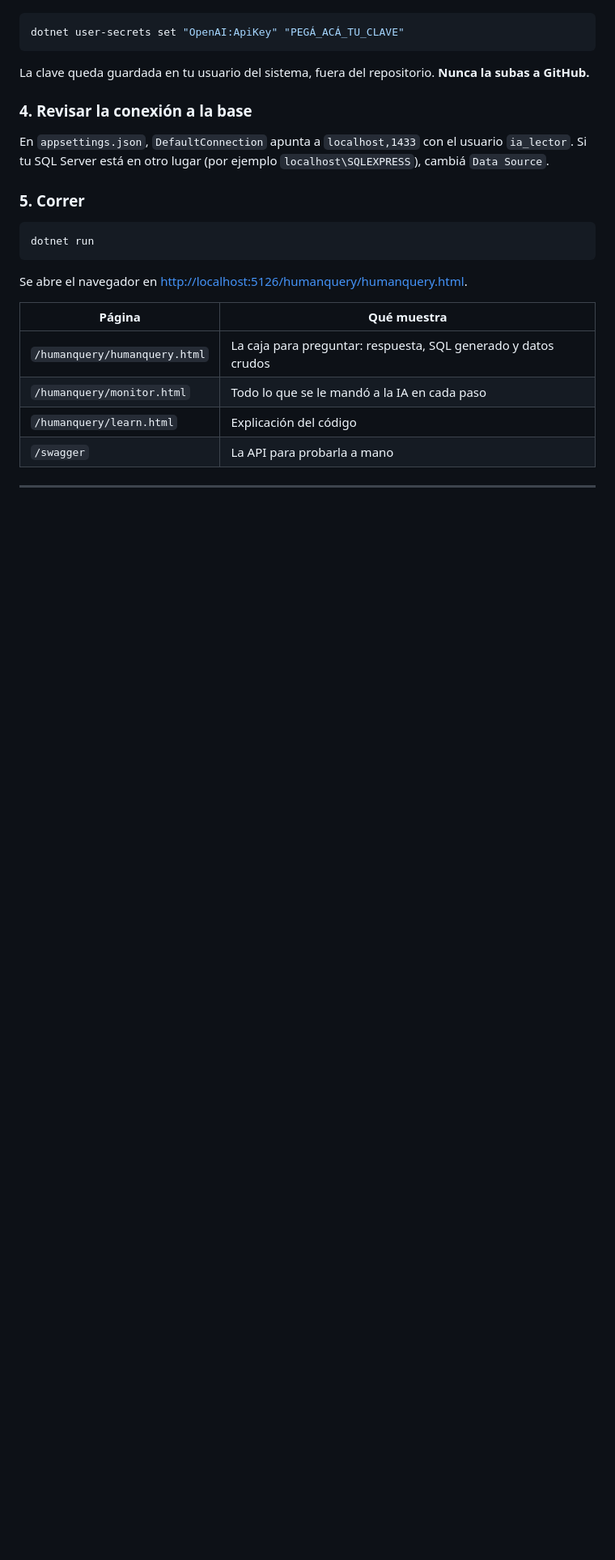
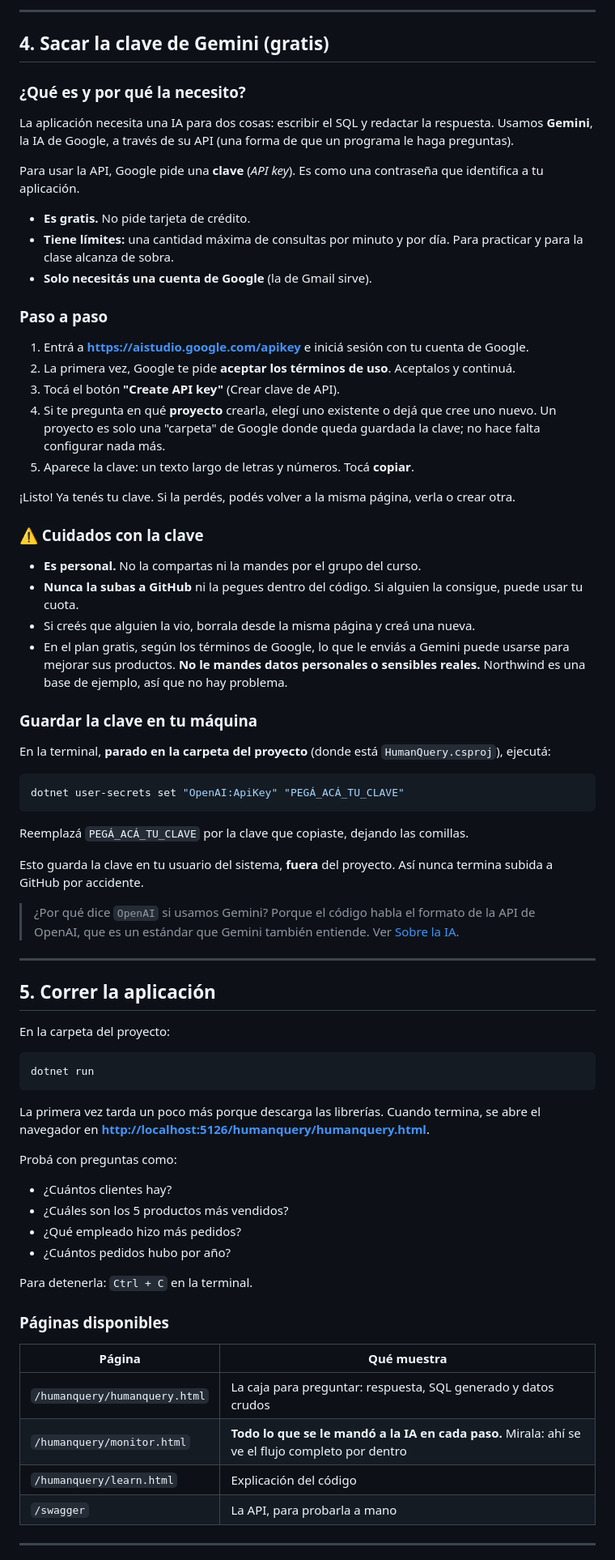
Before and after one commit to fernandobono/HumanQuery, a Markdown page: README.md, the part around one of its changes. Shown at 81% size. GitHub-like rendering; blank space fills up the shorter version.

````diff
--- a/README.md
+++ b/README.md
@@ -47,28 +81,77 @@ Desde la carpeta del proyecto:
+---
+
+## 4. Sacar la clave de Gemini (gratis)
+
+### ¿Qué es y por qué la necesito?
+
+La aplicación necesita una IA para dos cosas: escribir el SQL y redactar la respuesta. Usamos **Gemini**, la IA de Google, a través de su API (una forma de que un programa le haga preguntas).
+
+Para usar la API, Google pide una **clave** (*API key*). Es como una contraseña que identifica a tu aplicación.
+
+- **Es gratis.** No pide tarjeta de crédito.
+- **Tiene límites:** una cantidad máxima de consultas por minuto y por día. Para practicar y para la clase alcanza de sobra.
+- **Solo necesitás una cuenta de Google** (la de Gmail sirve).
+
+### Paso a paso
+
+1. Entrá a **<https://aistudio.google.com/apikey>** e iniciá sesión con tu cuenta de Google.
+2. La primera vez, Google te pide **aceptar los términos de uso**. Aceptalos y continuá.
+3. Tocá el botón **"Create API key"** (Crear clave de API).
+4. Si te pregunta en qué **proyecto** crearla, elegí uno existente o dejá que cree uno nuevo. Un proyecto es solo una "carpeta" de Google donde queda guardada la clave; no hace falta configurar nada más.
+5. Aparece la clave: un texto largo de letras y números. Tocá **copiar**.
+
+¡Listo! Ya tenés tu clave. Si la perdés, podés volver a la misma página, verla o crear otra.
+
+### ⚠️ Cuidados con la clave
+
+- **Es personal.** No la compartas ni la mandes por el grupo del curso.
+- **Nunca la subas a GitHub** ni la pegues dentro del código. Si alguien la consigue, puede usar tu cuota.
+- Si creés que alguien la vio, borrala desde la misma página y creá una nueva.
+- En el plan gratis, según los términos de Google, lo que le enviás a Gemini puede usarse para mejorar sus productos. **No le mandes datos personales o sensibles reales.** Northwind es una base de ejemplo, así que no hay problema.
+
+### Guardar la clave en tu máquina
+
+En la terminal, **parado en la carpeta del proyecto** (donde está `HumanQuery.csproj`), ejecutá:
 
 ```bash
 dotnet user-secrets set "OpenAI:ApiKey" "PEGÁ_ACÁ_TU_CLAVE"
 ```
 
-La clave queda guardada en tu usuario del sistema, fuera del repositorio. **Nunca la subas a GitHub.**
+Reemplazá `PEGÁ_ACÁ_TU_CLAVE` por la clave que copiaste, dejando las comillas.
 
-### 4. Revisar la conexión a la base
+Esto guarda la clave en tu usuario del sistema, **fuera** del proyecto. Así nunca termina subida a GitHub por accidente.
 
-En `appsettings.json`, `DefaultConnection` apunta a `localhost,1433` con el usuario `ia_lector`. Si tu SQL Server está en otro lugar (por ejemplo `localhost\SQLEXPRESS`), cambiá `Data Source`.
+> ¿Por qué dice `OpenAI` si usamos Gemini? Porque el código habla el formato de la API de OpenAI, que es un estándar que Gemini también entiende. Ver [Sobre la IA](#sobre-la-ia).
 
-### 5. Correr
+---
+
+## 5. Correr la aplicación
+
+En la carpeta del proyecto:
 
 ```bash
 dotnet run
 ```
 
-Se abre el navegador en <http://localhost:5126/humanquery/humanquery.html>.
+La primera vez tarda un poco más porque descarga las librerías. Cuando termina, se abre el navegador en **<http://localhost:5126/humanquery/humanquery.html>**.
+
+Probá con preguntas como:
+
+- ¿Cuántos clientes hay?
+- ¿Cuáles son los 5 productos más vendidos?
+- ¿Qué empleado hizo más pedidos?
+- ¿Cuántos pedidos hubo por año?
+
+Para detenerla: `Ctrl + C` en la terminal.
+
+### Páginas disponibles
 
 | Página | Qué muestra |
 |---|---|
 | `/humanquery/humanquery.html` | La caja para preguntar: respuesta, SQL generado y datos crudos |
-| `/humanquery/monitor.html` | Todo lo que se le mandó a la IA en cada paso |
+| `/humanquery/monitor.html` | **Todo lo que se le mandó a la IA en cada paso.** Mirala: ahí se ve el flujo completo por dentro |
 | `/humanquery/learn.html` | Explicación del código |
-| `/swagger` | La API para probarla a mano |
+| `/swagger` | La API, para probarla a mano |
 
 ---
 
````
Also changed, not shown: other parts of README.md (+84 -25 lines).
